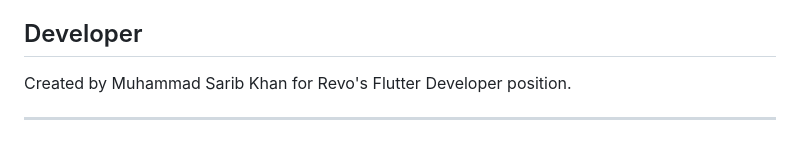
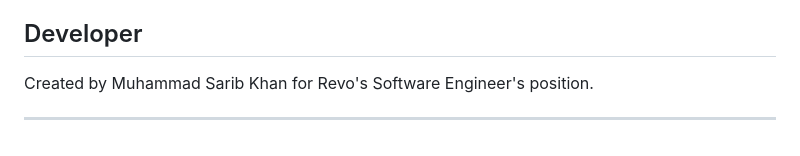
Before and after one commit to yurnero14/GearPizza_Revo, a Markdown page: README.md, the part around the change. Drawn GitHub-style.

```diff
--- a/README.md
+++ b/README.md
@@ -118,6 +118,6 @@ lib/
 
 ## Developer
 
-Created by Muhammad Sarib Khan for Revo's Flutter Developer position.
+Created by Muhammad Sarib Khan for Revo's Software Engineer's position.
 
 ---
```
